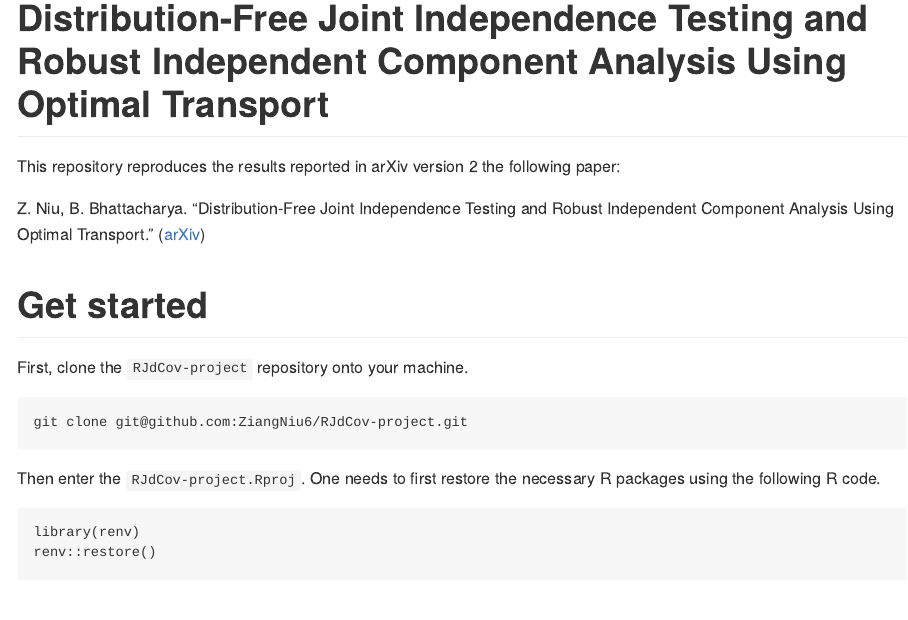
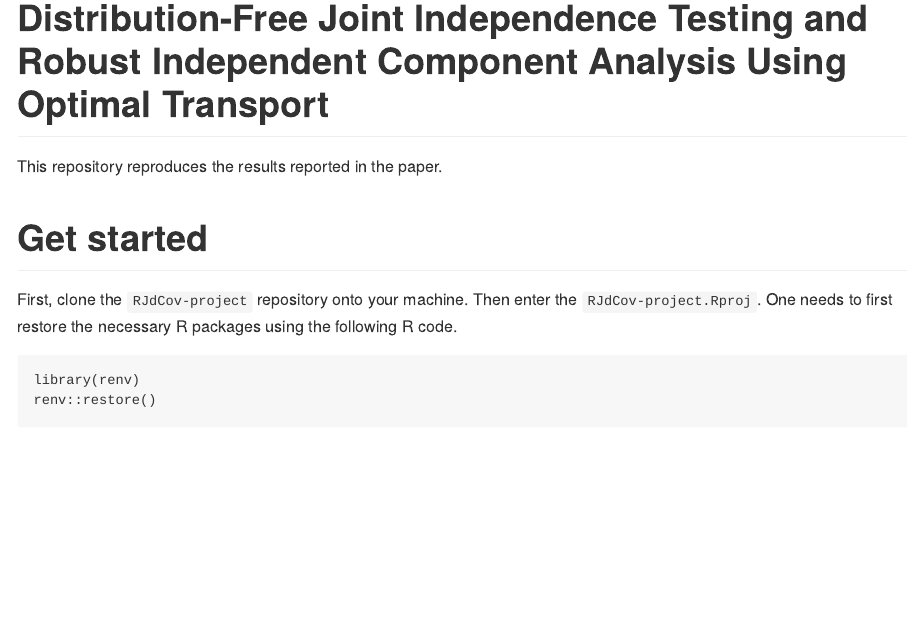
Before and after one commit to ZiangNiu6/RJdCov-project, an R Markdown document (README.Rmd): the page in a window 1100 px wide, from its top. The pictures show the output file README.md that the author committed with the source, drawn offline in the style of GitHub.

Commit message:
update readme

````diff
--- a/README.Rmd
+++ b/README.Rmd
@@ -4,21 +4,12 @@ output: github_document
 
 # Distribution-Free Joint Independence Testing and Robust Independent Component Analysis Using Optimal Transport
 
-This repository reproduces the results reported in arXiv version 2 the following paper:
+This repository reproduces the results reported in the paper.
 
-Z. Niu, B. Bhattacharya.
-"Distribution-Free Joint Independence Testing and Robust Independent Component Analysis Using Optimal Transport."
-([arXiv](https://arxiv.org/pdf/2211.15639))
 
 # Get started
 
-First, clone the `RJdCov-project` repository onto your machine.
-
-```
-git clone git@github.com:ZiangNiu6/RJdCov-project.git
-```
-
-Then enter the `RJdCov-project.Rproj`. One needs to first restore the necessary R packages using the following R code.
+First, clone the `RJdCov-project` repository onto your machine. Then enter the `RJdCov-project.Rproj`. One needs to first restore the necessary R packages using the following R code.
 
 ```
 library(renv)
````
Also changed, not shown: README.md.
